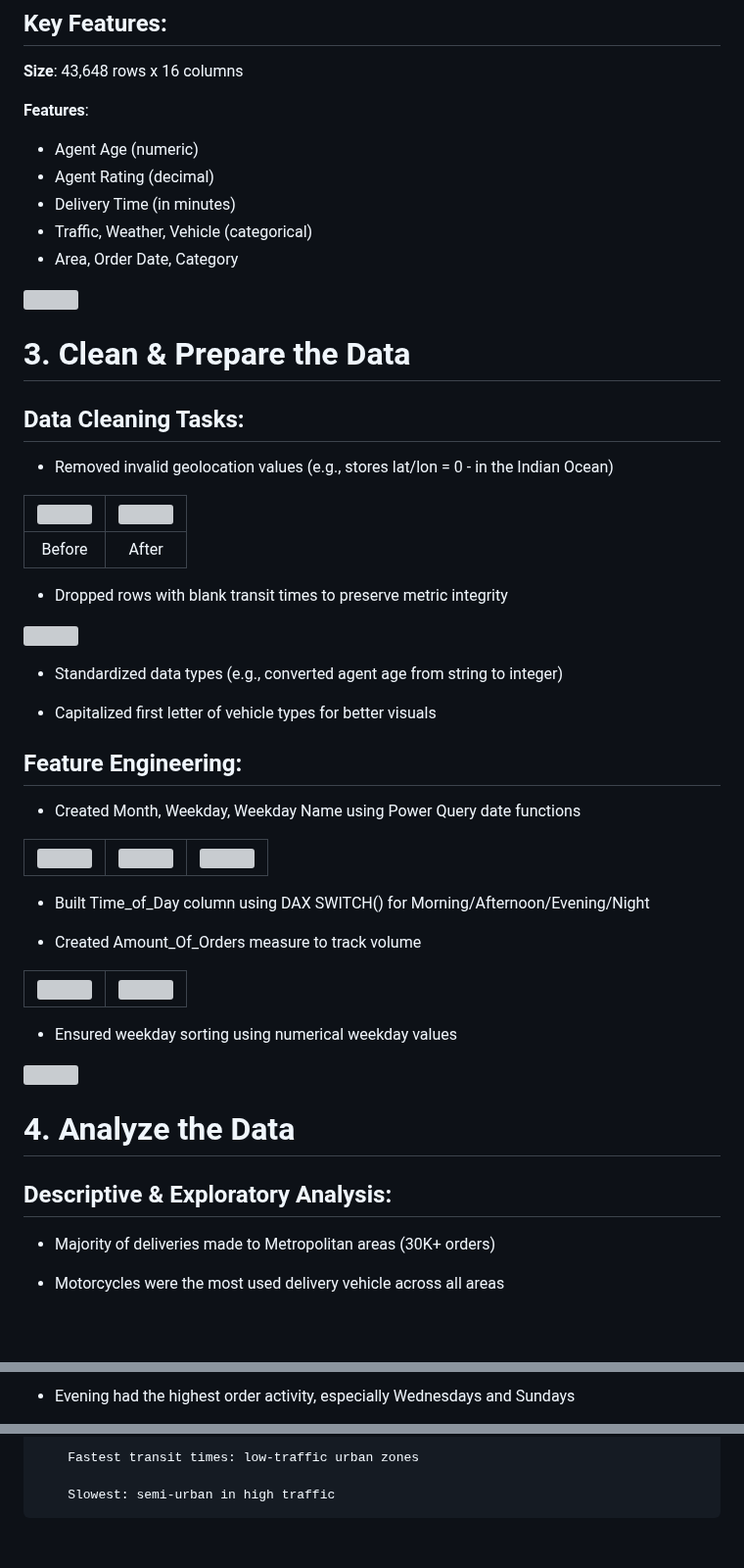
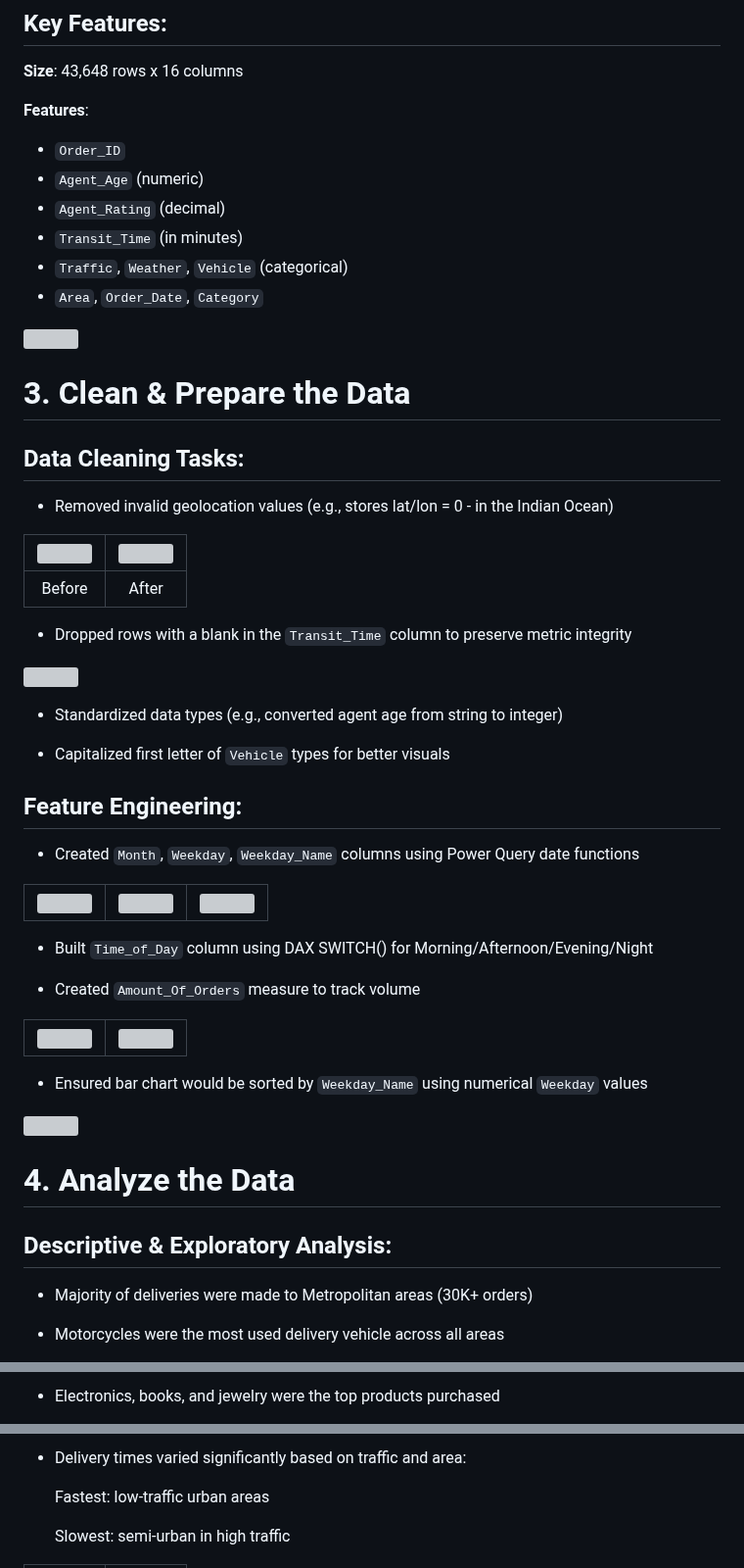
Before and after one commit to ShaunJPartridge/Data-Analytics-Portfolio, a Markdown page: Power BI/Using BI to Optimize Last-Mile Logistics/README.md, 3 parts joined by grey strips. Shown at 98% size. Drawn GitHub-style; blank space fills up the shorter version; grey boxes are pictures that could not be loaded.

```diff
--- a/Power BI/Using BI to Optimize Last-Mile Logistics/README.md
+++ b/Power BI/Using BI to Optimize Last-Mile Logistics/README.md
@@ -25,11 +25,12 @@ The dataset used for this analysis was downloaded from Kaggle and can be found a
 
 **Features**:
 
- - Agent Age (numeric)
- - Agent Rating (decimal)
- - Delivery Time (in minutes)
- - Traffic, Weather, Vehicle (categorical)
- - Area, Order Date, Category
+ - `Order_ID`
+ - `Agent_Age` (numeric)
+ - `Agent_Rating` (decimal)
+ - `Transit_Time` (in minutes)
+ - `Traffic`, `Weather`, `Vehicle` (categorical)
+ - `Area`, `Order_Date`, `Category`
 
 <img src="pics/amazon-data-all-cols.png">
 
@@ -43,30 +44,30 @@ The dataset used for this analysis was downloaded from Kaggle and can be found a
    |:-:|:-:|
    |Before|After|
 
-   - Dropped rows with blank transit times to preserve metric integrity
+   - Dropped rows with a blank in the `Transit_Time` column to preserve metric integrity
 
    ![](pics/power-query-removing-blank-transit-col.png)
 
    - Standardized data types (e.g., converted agent age from string to integer)
 
-   - Capitalized first letter of vehicle types for better visuals
+   - Capitalized first letter of `Vehicle` types for better visuals
 
 
 ## Feature Engineering:
 
-   - Created Month, Weekday, Weekday Name using Power Query date functions
+   - Created `Month`, `Weekday`, `Weekday_Name` columns using Power Query date functions
 
    |![](pics/power-query-month-col.png)|![](pics/power-query-weekday-col.png)|![](pics/power-query-day-name-col.png)|
    |:-:|:-:|:-:|
 
-   - Built Time_of_Day column using DAX SWITCH() for Morning/Afternoon/Evening/Night
+   - Built `Time_of_Day` column using DAX SWITCH() for Morning/Afternoon/Evening/Night
 
-   - Created Amount_Of_Orders measure to track volume
+   - Created `Amount_Of_Orders` measure to track volume
 
    |![](pics/DAX-time-of-day.png)|![](pics/DAX-count-of-orders.png)|
    |:-:|:-:|
 
-   - Ensured weekday sorting using numerical weekday values
+   - Ensured bar chart would be sorted by `Weekday_Name` using numerical `Weekday` values
 
    <img src="pics/sort-by-week-day-name.png" style="width:400px; height:400px;">
 
@@ -74,7 +75,7 @@ The dataset used for this analysis was downloaded from Kaggle and can be found a
 
 ## Descriptive & Exploratory Analysis:
 
-   - Majority of deliveries made to Metropolitan areas (30K+ orders)
+   - Majority of deliveries were made to Metropolitan areas (30K+ orders)
 
    - Motorcycles were the most used delivery vehicle across all areas
 
@@ -82,3 +83,3 @@ The dataset used for this analysis was downloaded from Kaggle and can be found a
 
-   - Evening had the highest order activity, especially Wednesdays and Sundays
+   - Electronics, books, and jewelry were the top products purchased
 
@@ -94,5 +96,7 @@ The dataset used for this analysis was downloaded from Kaggle and can be found a
 
-        Fastest transit times: low-traffic urban zones
+   - Delivery times varied significantly based on traffic and area:
+
+        Fastest: low-traffic urban areas
 
         Slowest: semi-urban in high traffic
 
```
Also changed, not shown: other parts of Power BI/Using BI to Optimize Last-Mile Logistics/README.md (+13 -8 lines).
